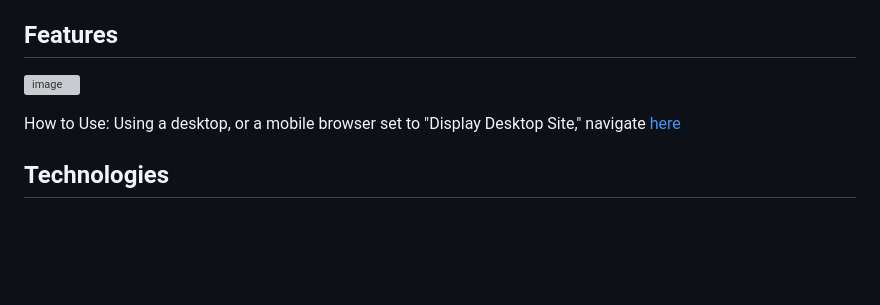
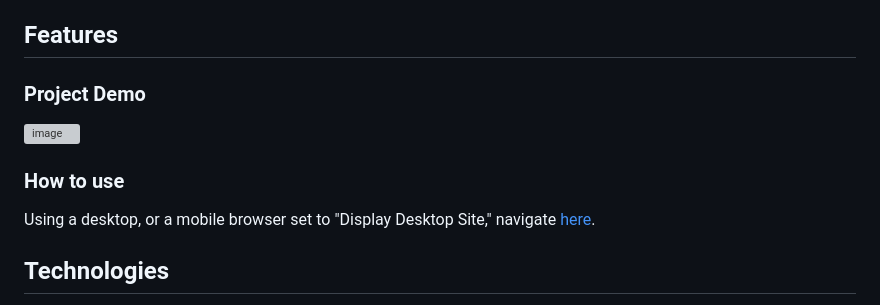
Before and after one commit to Highway-Kebabbery/codecademy_excursion, a Markdown page: README.md, the part around the change. GitHub-like rendering; blank space fills up the shorter version; grey boxes are pictures that could not be loaded.

Commit message:
Revising README

```diff
--- a/README.md
+++ b/README.md
@@ -20,10 +20,12 @@ Naturally I'm left with more questions than answers after finishing this project
 * Take better screen recordings... ShareX was recommended for capturing/exporting recordings as .gifs, but the quality is bad. When it's important, I'll need to make sure any media is legible.
 
 ## Features
+### Project Demo
+
 ![image](demo.gif)
 
-How to Use:
-Using a desktop, or a mobile browser set to "Display Desktop Site," navigate [here](https://highway-kebabbery.github.io/excursion/)
+### How to use
+Using a desktop, or a mobile browser set to "Display Desktop Site," navigate [here](https://highway-kebabbery.github.io/excursion/).
 
 ## Technologies
 * HTML: Provides web page structure
```
